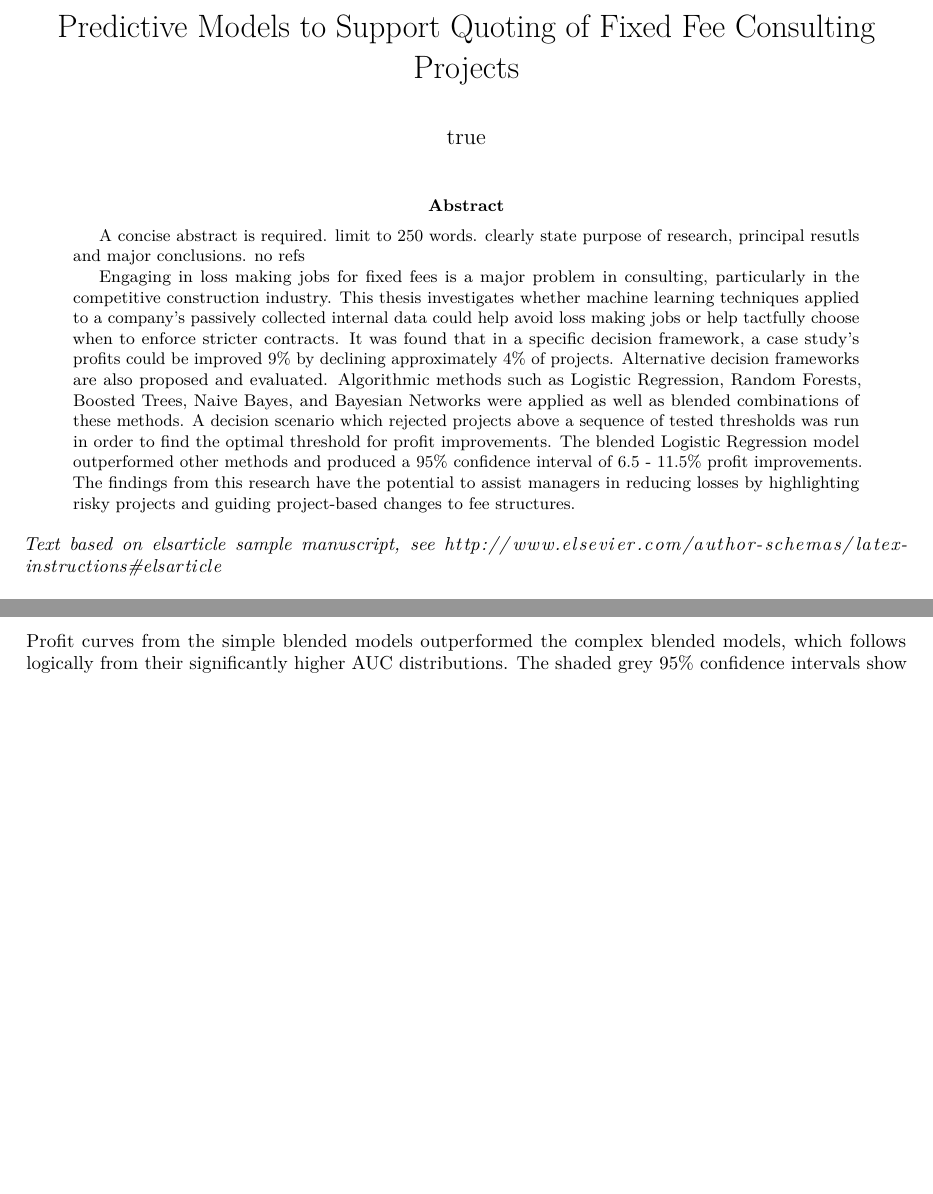
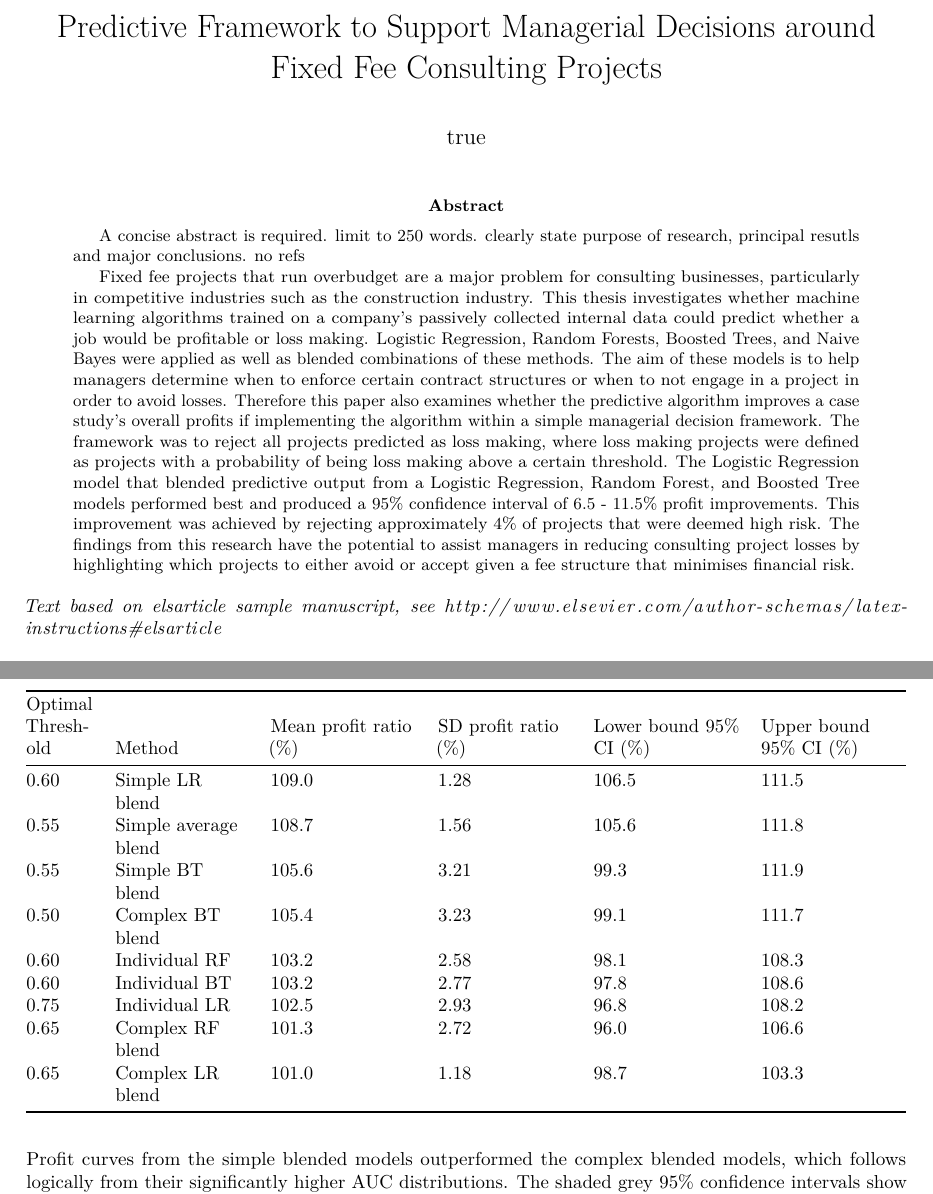
Before and after one commit to amycook/consult, an R Markdown document (finalwriteup/Consulting Profitability Paper/Consulting Profitability Paper.Rmd): two parts of pages 1 and 12 of 14 before the commit and two parts of pages 1 and 12 of 15 after it, joined at a grey line, cut at the place of the change, the shorter picture padded with empty space. Rendered offline with R 4.5, knitr and Pandoc, then LaTeX, with nearby package versions; drawn as R Markdown's standard PDF in place of the format the file asks for.

Commit message:
new title

````diff
--- a/finalwriteup/Consulting Profitability Paper/Consulting Profitability Paper.Rmd
+++ b/finalwriteup/Consulting Profitability Paper/Consulting Profitability Paper.Rmd
@@ -1,5 +1,5 @@
 ---
-title: Predictive Models to Support Quoting of Fixed Fee Consulting Projects
+title: Predictive Framework to Support Managerial Decisions around Fixed Fee Consulting Projects
 author:
   - name: Amy Cook, Paul Wu, Kerrie Mengersen
     email: a21.cook@qut.edu.au
@@ -11,7 +11,8 @@ address:
 abstract: |
   A concise abstract is required. limit to 250 words. clearly state purpose of research, principal resutls and major conclusions. no refs
 
-  Engaging in loss making jobs for fixed fees is a major problem in consulting, particularly in the competitive construction industry. This thesis investigates whether machine learning techniques applied to a company's passively collected internal data could help avoid loss making jobs or help tactfully choose when to enforce stricter contracts. It was found that in a specific decision framework, a case study's profits could be improved 9% by declining approximately 4% of projects. Alternative decision frameworks are also proposed and evaluated. Algorithmic methods such as Logistic Regression, Random Forests, Boosted Trees, Naive Bayes, and Bayesian Networks were applied as well as blended combinations of these methods. A decision scenario which rejected projects above a sequence of tested thresholds was run in order to find the optimal threshold for profit improvements. The blended Logistic Regression model outperformed other methods and produced a 95% confidence interval of 6.5 - 11.5% profit improvements. The findings from this research have the potential to assist managers in reducing losses by highlighting risky projects and guiding project-based changes to fee structures.
+  Fixed fee projects that run overbudget are a major problem for consulting businesses, particularly in competitive industries such as the construction industry. This thesis investigates whether machine learning algorithms trained on a company's passively collected internal data could predict whether a job would be profitable or loss making. Logistic Regression, Random Forests, Boosted Trees, and Naive Bayes were applied as well as blended combinations of these methods. The aim of these models is to help managers determine when to enforce certain contract structures or when to not engage in a project in order to avoid losses. Therefore this paper also examines whether the predictive algorithm improves a case study's overall profits if implementing the algorithm within a simple managerial decision framework. The framework was to reject all projects predicted as loss making, where loss making projects were defined as projects with a probability of being loss making above a certain threshold. The Logistic Regression model that blended predictive output from a Logistic Regression, Random Forest, and Boosted Tree models performed best and produced a 95% confidence interval of 6.5 - 11.5% profit improvements. This improvement was achieved by rejecting approximately 4% of projects that were deemed high risk. The findings from this research have the potential to assist managers in reducing consulting project losses by highlighting which projects to either avoid or accept given a fee structure that minimises financial risk.
+
 keywords: |
   consulting; machine learning; profitability; predictive model; construction industry; data mining
 abbreviations:
@@ -414,7 +415,19 @@ ggplot(finance.plot, aes(x= threshold, y= profit.ratio, colour = method)) +
 ```
 
 
-From the profit curves, the optimal probability thresholds are where the profit curves peak, and peaks above 100% indicate the model assisted profits outperformed historical profits. The two simple blended models clearly outperformed all other models with higher profit ratios as well as tighter confidence intervals. The simple Logistic Regression blend performed best with the highest mean profit ratio of 109% and a standard deviation of 1.28%. This means that if all jobs above the probability threshold 0.6 were rejected, the profits would increase on average by 9% in comparison to historical profits. Only 4.3% of projects were rejected in this case.
+From the profit curves, the optimal probability thresholds are where the profit curves peak, and peaks above 100% indicate the model-assisted profits outperformed historical profits. The two simple blended models clearly outperformed all other models with higher profit ratios as well as tighter confidence intervals. The simple Logistic Regression blend performed best with the highest mean profit ratio of 109% and a standard deviation of 1.28%. This means that if all jobs above the probability threshold 0.6 were rejected, the profits would increase on average by 9% in comparison to historical profits. Only 4.3% of projects were rejected in this case.
+
+| Optimal Threshold | Method               | Mean profit ratio  (%) | SD profit ratio  (%) | Lower bound 95% CI (%) | Upper bound 95% CI (%) |
+|-----------|----------------------|------------------------|----------------------|------------------------|------------------------|
+| 0.60      | Simple LR blend      | 109.0                  | 1.28                 | 106.5                  | 111.5                  |
+| 0.55      | Simple average blend | 108.7                  | 1.56                 | 105.6                  | 111.8                  |
+| 0.55      | Simple BT blend      | 105.6                  | 3.21                 | 99.3                   | 111.9                  |
+| 0.50      | Complex BT blend     | 105.4                  | 3.23                 | 99.1                   | 111.7                  |
+| 0.60      | Individual RF        | 103.2                  | 2.58                 | 98.1                   | 108.3                  |
+| 0.60      | Individual BT        | 103.2                  | 2.77                 | 97.8                   | 108.6                  |
+| 0.75      | Individual LR        | 102.5                  | 2.93                 | 96.8                   | 108.2                  |
+| 0.65      | Complex RF blend     | 101.3                  | 2.72                 | 96.0                   | 106.6                  |
+| 0.65      | Complex LR blend     | 101.0                  | 1.18                 | 98.7                   | 103.3                  |
 
 Profit curves from the simple blended models outperformed the complex blended models, which follows logically from their significantly higher AUC distributions. The shaded grey 95% confidence intervals show that none of the lower bounds for the original methods' or complex blending methods were above 100% on the y-axis. That is, it cannot be said with 95% confidence that these methods would produce a mean profit higher than historical profits in the given decision framework. It is interesting that despite the reasonable AUC values, the profit curves for the individual and complex blended models do not make a complelling case for adoption into business practice.
 
````
Also changed, not shown: finalwriteup/Consulting Profitability Paper/Consulting_Profitability_Paper.tex, finalwriteup/Consulting Profitability Paper/Consulting Profitability Paper.Rmd (4 more changed lines).
